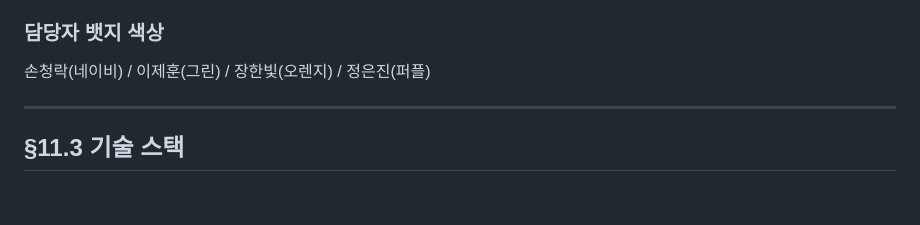
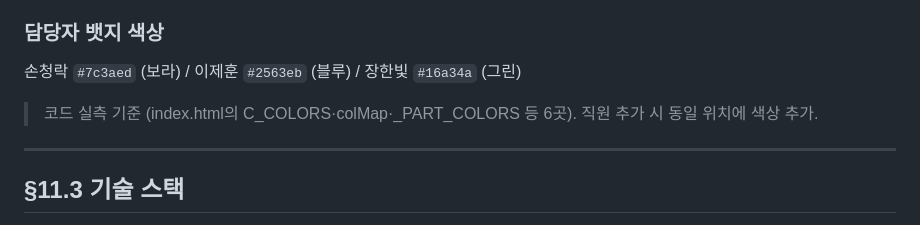
Before and after one commit to soncr1225-png/thr-fin-intranet, a Markdown page: CLAUDE.md, the part around the change. GitHub-like rendering; blank space fills up the shorter version.

Commit message:
docs(CLAUDE): 담당자 뱃지 색상을 코드 실측 기준으로 통일
- 기존: 네이비/그린/오렌지/퍼플 (구두 표기, outdated)
- 신규: #7c3aed(보라)/#2563eb(블루)/#16a34a(그린) — index.html 6곳과 일치
- 정은진 항목은 색상 라인에서 자동 제거 (퇴사 반영)

코드는 손대지 않음. CLAUDE.md 한 곳만 실측값과 정합.

```diff
--- a/CLAUDE.md
+++ b/CLAUDE.md
@@ -205,7 +205,9 @@
 - 골드는 강조 포인트에만 제한 사용
 
 ### 담당자 뱃지 색상
-손청락(네이비) / 이제훈(그린) / 장한빛(오렌지) / 정은진(퍼플)
+손청락 `#7c3aed` (보라) / 이제훈 `#2563eb` (블루) / 장한빛 `#16a34a` (그린)
+
+> 코드 실측 기준 (index.html의 C_COLORS·colMap·_PART_COLORS 등 6곳). 직원 추가 시 동일 위치에 색상 추가.
 
 ---
 
```
